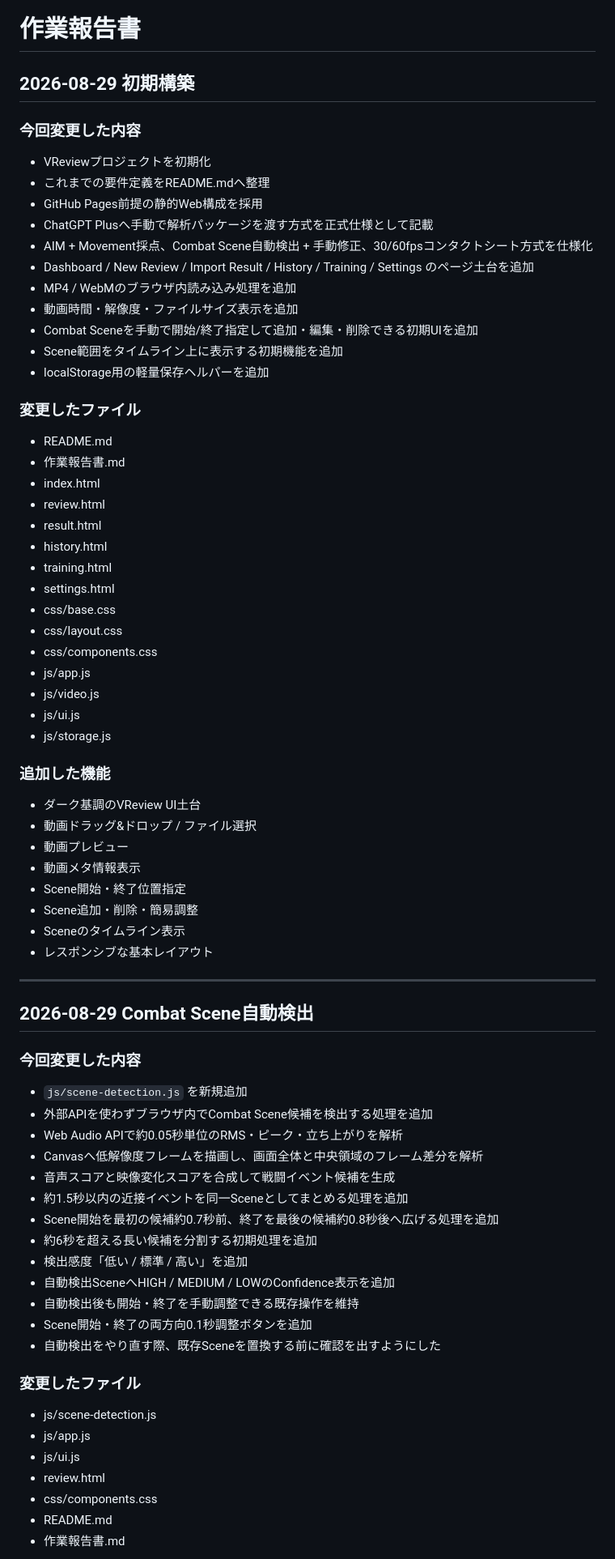
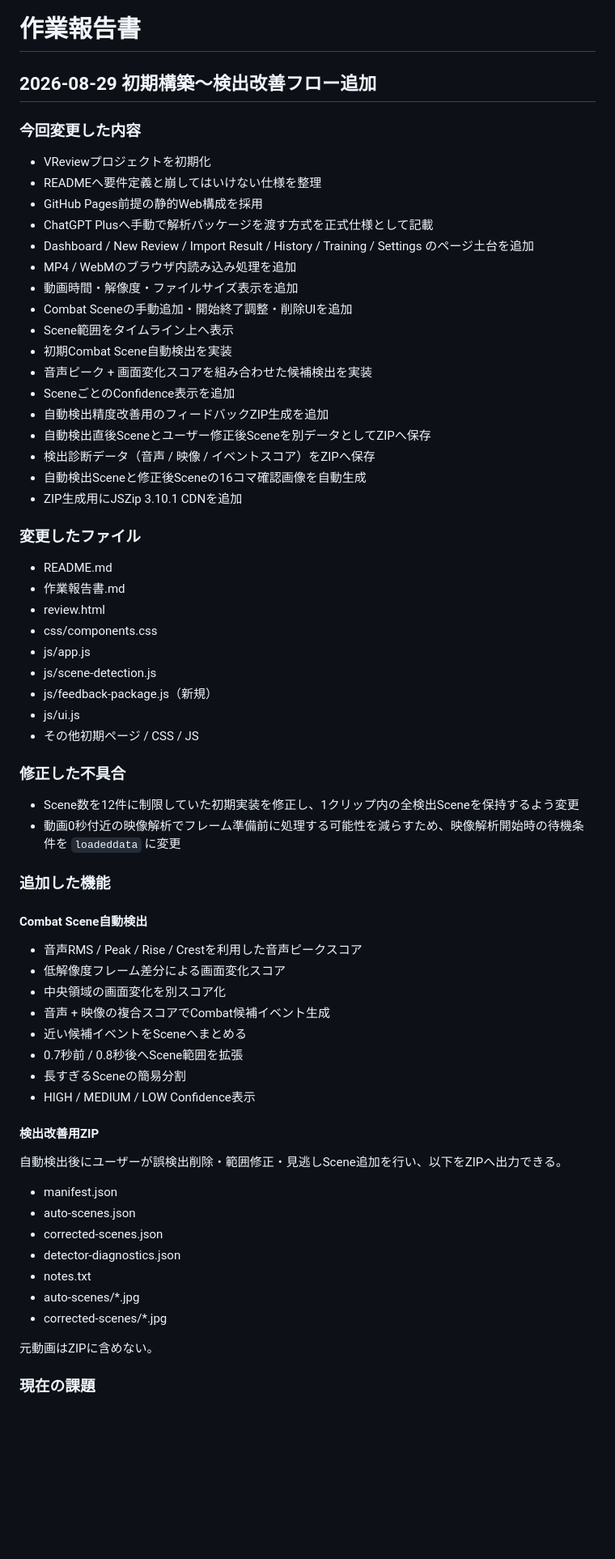
Before and after one commit to EliteMay/valorant-review, a Markdown page: 作業報告書.md, the part around one of its changes. Shown at 81% size. Rendered like a GitHub page; blank space fills up the shorter version.

Commit message:
Record detector feedback package implementation

```diff
--- a/作業報告書.md
+++ b/作業報告書.md
@@ -1,77 +1,70 @@
 # 作業報告書
 
-## 2026-08-29 初期構築
+## 2026-08-29 初期構築〜検出改善フロー追加
 
 ### 今回変更した内容
 
 - VReviewプロジェクトを初期化
-- これまでの要件定義をREADME.mdへ整理
+- READMEへ要件定義と崩してはいけない仕様を整理
 - GitHub Pages前提の静的Web構成を採用
 - ChatGPT Plusへ手動で解析パッケージを渡す方式を正式仕様として記載
-- AIM + Movement採点、Combat Scene自動検出 + 手動修正、30/60fpsコンタクトシート方式を仕様化
 - Dashboard / New Review / Import Result / History / Training / Settings のページ土台を追加
 - MP4 / WebMのブラウザ内読み込み処理を追加
 - 動画時間・解像度・ファイルサイズ表示を追加
-- Combat Sceneを手動で開始/終了指定して追加・編集・削除できる初期UIを追加
-- Scene範囲をタイムライン上に表示する初期機能を追加
-- localStorage用の軽量保存ヘルパーを追加
+- Combat Sceneの手動追加・開始終了調整・削除UIを追加
+- Scene範囲をタイムライン上へ表示
+- 初期Combat Scene自動検出を実装
+- 音声ピーク + 画面変化スコアを組み合わせた候補検出を実装
+- SceneごとのConfidence表示を追加
+- 自動検出精度改善用のフィードバックZIP生成を追加
+- 自動検出直後Sceneとユーザー修正後Sceneを別データとしてZIPへ保存
+- 検出診断データ（音声 / 映像 / イベントスコア）をZIPへ保存
+- 自動検出Sceneと修正後Sceneの16コマ確認画像を自動生成
+- ZIP生成用にJSZip 3.10.1 CDNを追加
 
 ### 変更したファイル
 
 - README.md
 - 作業報告書.md
-- index.html
 - review.html
-- result.html
-- history.html
-- training.html
-- settings.html
-- css/base.css
-- css/layout.css
 - css/components.css
 - js/app.js
-- js/video.js
+- js/scene-detection.js
+- js/feedback-package.js（新規）
 - js/ui.js
-- js/storage.js
+- その他初期ページ / CSS / JS
+
+### 修正した不具合
+
+- Scene数を12件に制限していた初期実装を修正し、1クリップ内の全検出Sceneを保持するよう変更
+- 動画0秒付近の映像解析でフレーム準備前に処理する可能性を減らすため、映像解析開始時の待機条件を `loadeddata` に変更
 
 ### 追加した機能
 
-- ダーク基調のVReview UI土台
-- 動画ドラッグ&ドロップ / ファイル選択
-- 動画プレビュー
-- 動画メタ情報表示
-- Scene開始・終了位置指定
-- Scene追加・削除・簡易調整
-- Sceneのタイムライン表示
-- レスポンシブな基本レイアウト
+#### Combat Scene自動検出
 
----
+- 音声RMS / Peak / Rise / Crestを利用した音声ピークスコア
+- 低解像度フレーム差分による画面変化スコア
+- 中央領域の画面変化を別スコア化
+- 音声 + 映像の複合スコアでCombat候補イベント生成
+- 近い候補イベントをSceneへまとめる
+- 0.7秒前 / 0.8秒後へScene範囲を拡張
+- 長すぎるSceneの簡易分割
+- HIGH / MEDIUM / LOW Confidence表示
 
-## 2026-08-29 Combat Scene自動検出
+#### 検出改善用ZIP
 
-### 今回変更した内容
+自動検出後にユーザーが誤検出削除・範囲修正・見逃しScene追加を行い、以下をZIPへ出力できる。
 
-- `js/scene-detection.js` を新規追加
-- 外部APIを使わずブラウザ内でCombat Scene候補を検出する処理を追加
-- Web Audio APIで約0.05秒単位のRMS・ピーク・立ち上がりを解析
-- Canvasへ低解像度フレームを描画し、画面全体と中央領域のフレーム差分を解析
-- 音声スコアと映像変化スコアを合成して戦闘イベント候補を生成
-- 約1.5秒以内の近接イベントを同一Sceneとしてまとめる処理を追加
-- Scene開始を最初の候補約0.7秒前、終了を最後の候補約0.8秒後へ広げる処理を追加
-- 約6秒を超える長い候補を分割する初期処理を追加
-- 検出感度「低い / 標準 / 高い」を追加
-- 自動検出SceneへHIGH / MEDIUM / LOWのConfidence表示を追加
-- 自動検出後も開始・終了を手動調整できる既存操作を維持
-- Scene開始・終了の両方向0.1秒調整ボタンを追加
-- 自動検出をやり直す際、既存Sceneを置換する前に確認を出すようにした
+- manifest.json
+- auto-scenes.json
+- corrected-scenes.json
+- detector-diagnostics.json
+- notes.txt
+- auto-scenes/*.jpg
+- corrected-scenes/*.jpg
 
-### 変更したファイル
+元動画はZIPに含めない。
 
-- js/scene-detection.js
-- js/app.js
-- js/ui.js
-- review.html
-- css/components.css
-- README.md
-- 作業報告書.md
+### 現在の課題
 
```
Also changed, not shown: other parts of 作業報告書.md (+25 -49 lines).
